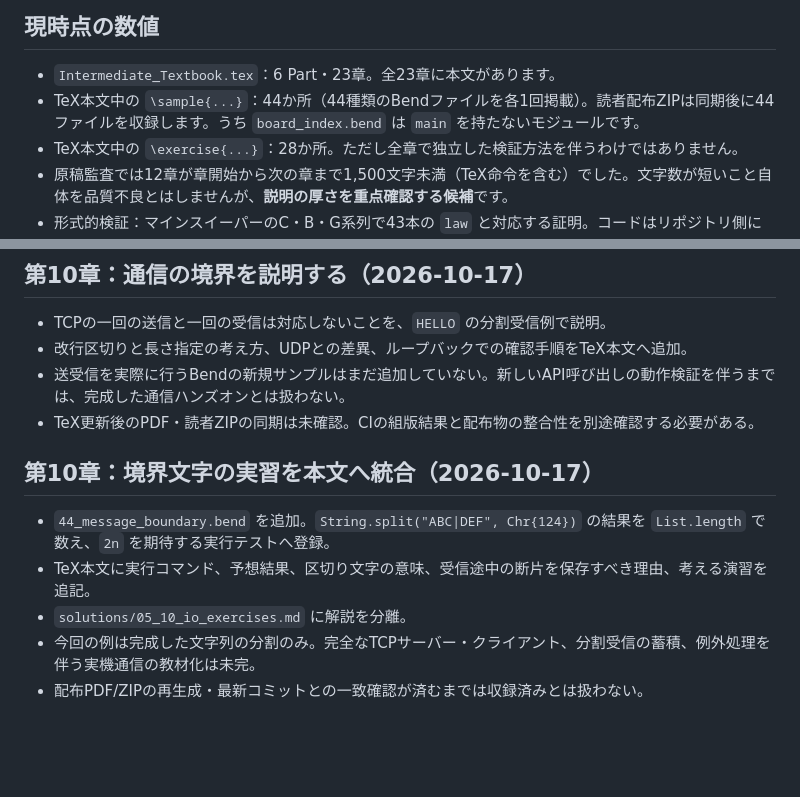
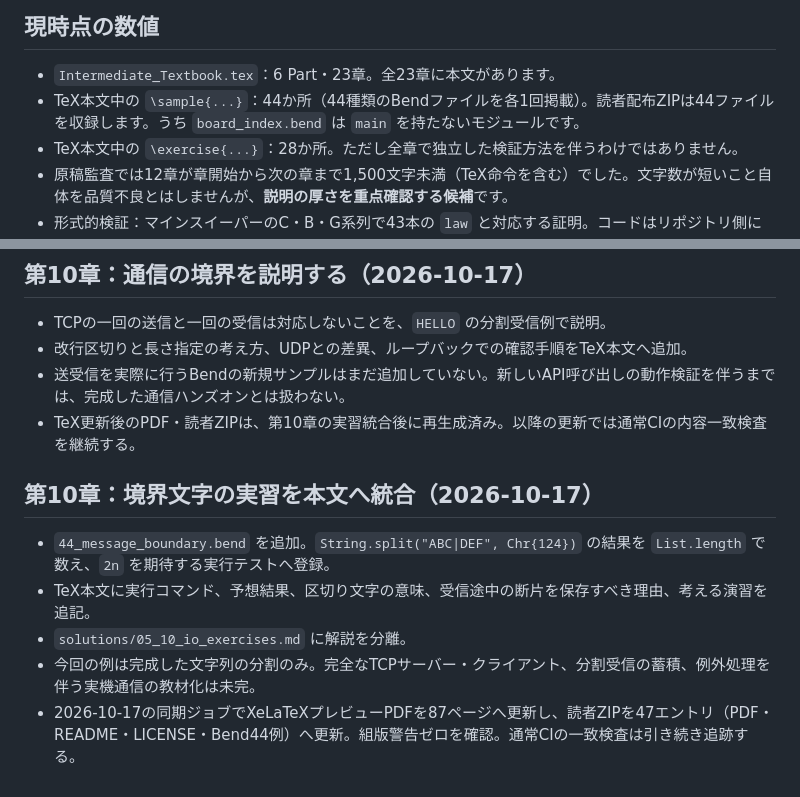
Before and after one commit to Nasu726/bend2-intro-with-life, a Markdown page: intermediate/manuscript/STATUS.md, 2 parts joined by grey strips. GitHub-like rendering; blank space fills up the shorter version.

Commit message:
docs(intermediate): record the synchronized 87-page PDF and 44-example learner bundle

```diff
--- a/intermediate/manuscript/STATUS.md
+++ b/intermediate/manuscript/STATUS.md
@@ -6,7 +6,7 @@
 ## 現時点の数値
 
 - `Intermediate_Textbook.tex`：6 Part・23章。全23章に本文があります。
-- TeX本文中の `\sample{...}`：44か所（44種類のBendファイルを各1回掲載）。読者配布ZIPは同期後に44ファイルを収録します。うち `board_index.bend` は `main` を持たないモジュールです。
+- TeX本文中の `\sample{...}`：44か所（44種類のBendファイルを各1回掲載）。読者配布ZIPは44ファイルを収録します。うち `board_index.bend` は `main` を持たないモジュールです。
 - TeX本文中の `\exercise{...}`：28か所。ただし全章で独立した検証方法を伴うわけではありません。
 - 原稿監査では12章が章開始から次の章まで1,500文字未満（TeX命令を含む）でした。文字数が短いこと自体を品質不良とはしませんが、**説明の厚さを重点確認する候補**です。
 - 形式的検証：マインスイーパーのC・B・G系列で43本の `law` と対応する証明。コードはリポジトリ側にあり、第13・15・17・21章に一部の法則と解説を統合しました。全文の教材化はまだ途中です。
@@ -121,7 +121,7 @@ IO取得と純粋な加工、Fileの読み戻し、外部プロセス・Chan・T
 - TCPの一回の送信と一回の受信は対応しないことを、`HELLO` の分割受信例で説明。
 - 改行区切りと長さ指定の考え方、UDPとの差異、ループバックでの確認手順をTeX本文へ追加。
 - 送受信を実際に行うBendの新規サンプルはまだ追加していない。新しいAPI呼び出しの動作検証を伴うまでは、完成した通信ハンズオンとは扱わない。
-- TeX更新後のPDF・読者ZIPの同期は未確認。CIの組版結果と配布物の整合性を別途確認する必要がある。
+- TeX更新後のPDF・読者ZIPは、第10章の実習統合後に再生成済み。以降の更新では通常CIの内容一致検査を継続する。
 
 ## 第10章：境界文字の実習を本文へ統合（2026-10-17）
 
@@ -129,4 +129,4 @@ IO取得と純粋な加工、Fileの読み戻し、外部プロセス・Chan・T
 - TeX本文に実行コマンド、予想結果、区切り文字の意味、受信途中の断片を保存すべき理由、考える演習を追記。
 - `solutions/05_10_io_exercises.md` に解説を分離。
 - 今回の例は完成した文字列の分割のみ。完全なTCPサーバー・クライアント、分割受信の蓄積、例外処理を伴う実機通信の教材化は未完。
-- 配布PDF/ZIPの再生成・最新コミットとの一致確認が済むまでは収録済みとは扱わない。
+- 2026-10-17の同期ジョブでXeLaTeXプレビューPDFを87ページへ更新し、読者ZIPを47エントリ（PDF・README・LICENSE・Bend44例）へ更新。組版警告ゼロを確認。通常CIの一致検査は引き続き追跡する。
```
